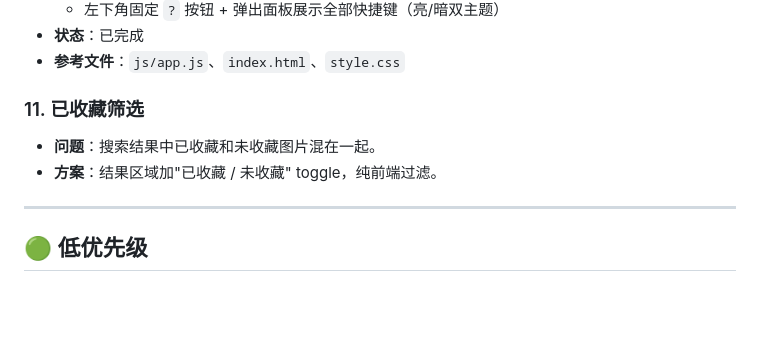
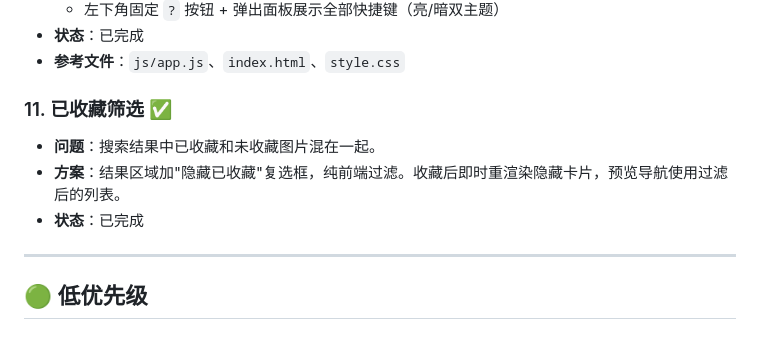
Before and after one commit to wanhuoche/Wallpaper-Collector, a Markdown page: 待实现.md, the part around the change. Drawn GitHub-style; blank space fills up the shorter version.

Commit message:
docs: 标记 #11 已收藏筛选为已完成
Co-Authored-By: Claude Opus 4.7 <noreply@anthropic.com>

```diff
--- a/待实现.md
+++ b/待实现.md
@@ -89,9 +89,10 @@
 - **状态**：已完成
 - **参考文件**：`js/app.js`、`index.html`、`style.css`
 
-### 11. 已收藏筛选
+### 11. 已收藏筛选 ✅
 - **问题**：搜索结果中已收藏和未收藏图片混在一起。
-- **方案**：结果区域加"已收藏 / 未收藏" toggle，纯前端过滤。
+- **方案**：结果区域加"隐藏已收藏"复选框，纯前端过滤。收藏后即时重渲染隐藏卡片，预览导航使用过滤后的列表。
+- **状态**：已完成
 
 ---
 
```
